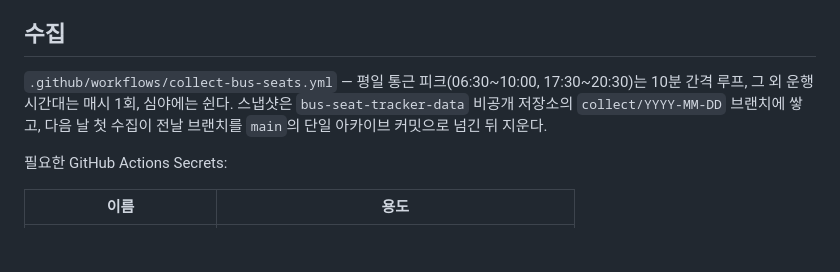
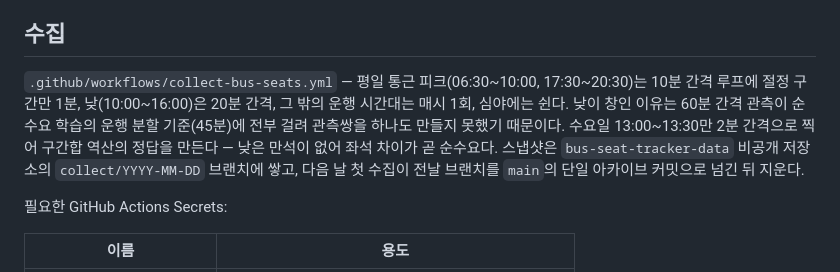
Before and after one commit to lee-eojin/bus-seat-tracker, a Markdown page: README.md, the part around the change. GitHub-like rendering; blank space fills up the shorter version.

```diff
--- a/README.md
+++ b/README.md
@@ -87,7 +87,7 @@ GBIS 인증키는 서버 환경변수에만 있고 브라우저로 내려가지
 
 ## 수집
 
-`.github/workflows/collect-bus-seats.yml` — 평일 통근 피크(06:30~10:00, 17:30~20:30)는 10분 간격 루프, 그 외 운행 시간대는 매시 1회, 심야에는 쉰다. 스냅샷은 `bus-seat-tracker-data` 비공개 저장소의 `collect/YYYY-MM-DD` 브랜치에 쌓고, 다음 날 첫 수집이 전날 브랜치를 `main`의 단일 아카이브 커밋으로 넘긴 뒤 지운다.
+`.github/workflows/collect-bus-seats.yml` — 평일 통근 피크(06:30~10:00, 17:30~20:30)는 10분 간격 루프에 절정 구간만 1분, 낮(10:00~16:00)은 20분 간격, 그 밖의 운행 시간대는 매시 1회, 심야에는 쉰다. 낮이 창인 이유는 60분 간격 관측이 순수요 학습의 운행 분할 기준(45분)에 전부 걸려 관측쌍을 하나도 만들지 못했기 때문이다. 수요일 13:00~13:30만 2분 간격으로 찍어 구간합 역산의 정답을 만든다 — 낮은 만석이 없어 좌석 차이가 곧 순수요다. 스냅샷은 `bus-seat-tracker-data` 비공개 저장소의 `collect/YYYY-MM-DD` 브랜치에 쌓고, 다음 날 첫 수집이 전날 브랜치를 `main`의 단일 아카이브 커밋으로 넘긴 뒤 지운다.
 
 필요한 GitHub Actions Secrets:
 
```
Also changed, not shown: DEPLOY.md (+24 -5 lines).
